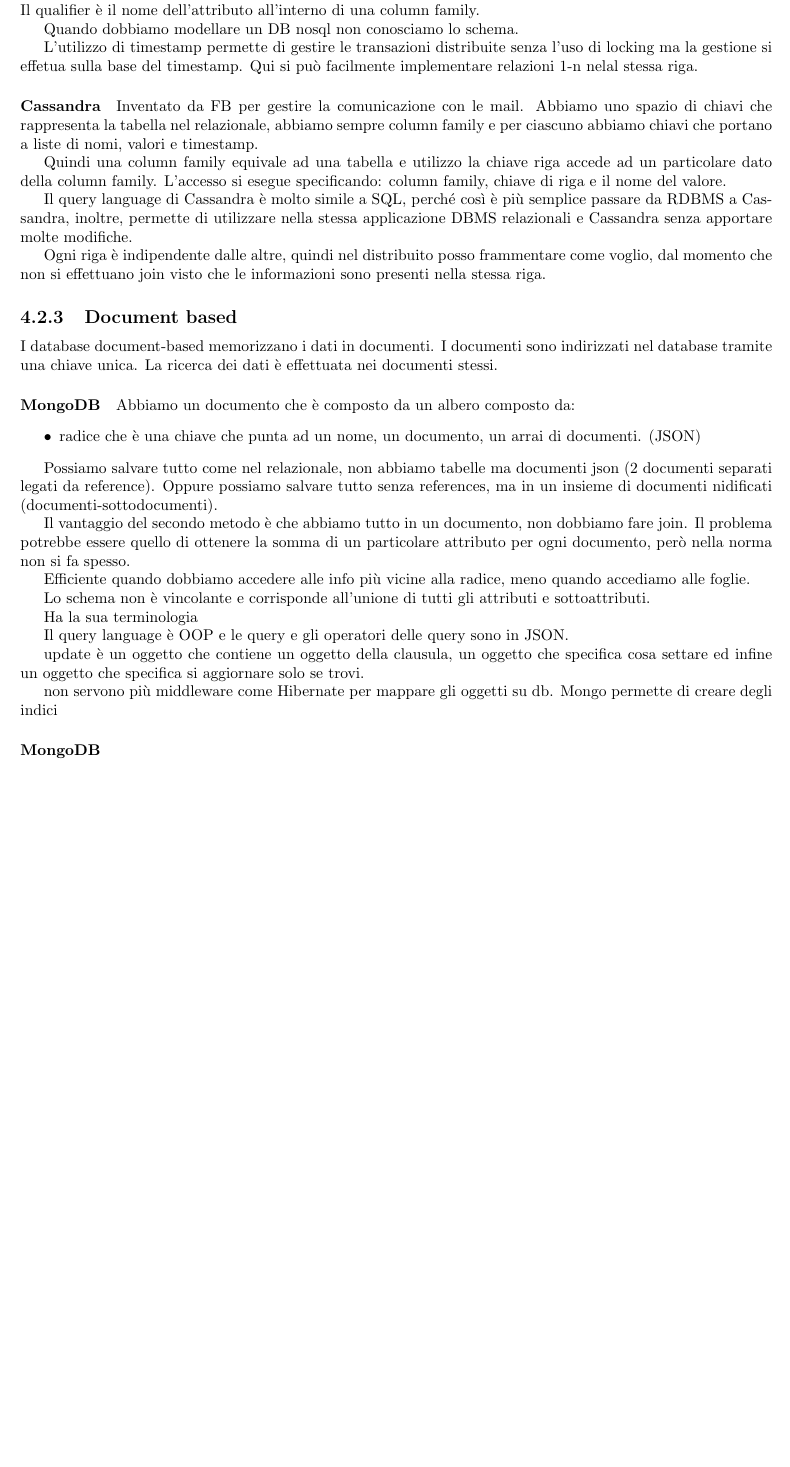
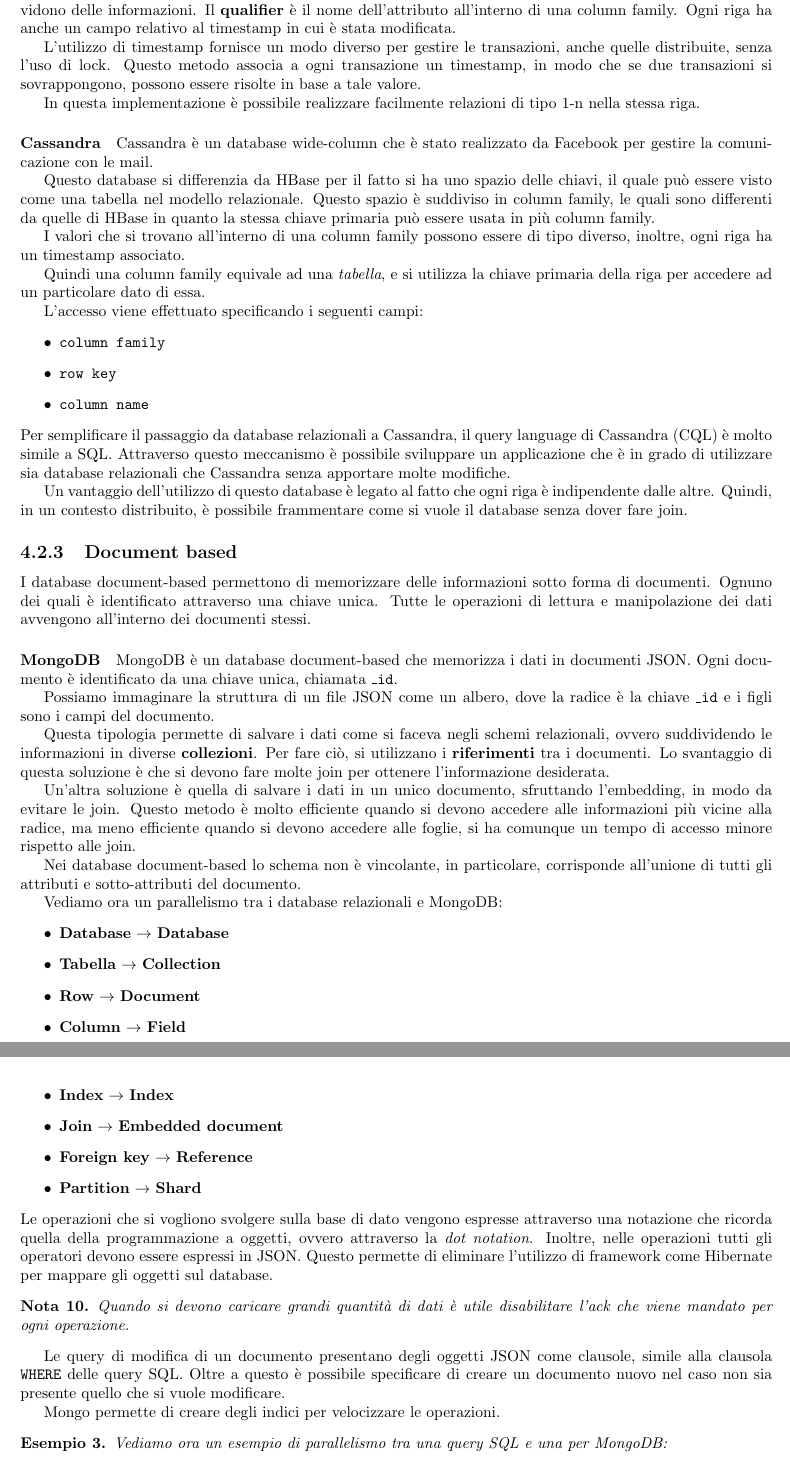
Before and after one commit to TommasoFerrario18/Appunti, a LaTeX book (1_anno/AD/main.tex, which reads 1_anno/AD/chapters/nosql.tex): part of page 28 of 28 before the commit and two parts of pages 28 and 29 of 29 after it, the two joined at a grey line, cut so that both start at the same text, the shorter picture padded with empty space. Compiled offline with pdfLaTeX.

Commit message:
AD Lezione 27-03-2024

```diff
--- a/1_anno/AD/chapters/nosql.tex
+++ b/1_anno/AD/chapters/nosql.tex
@@ -164,45 +164,103 @@
 punta a un insieme di colonne che può essere diverso per ogni riga.
 
 \paragraph{HBASE}
-Si ha una chiave che punta ad un insieme di valori con tipi differenti. Possiamo
-avere delle column family che contiene più attributi che condividono delle informazioni.
-Ogni riga abbiamo anche un timestamp. Il qualifier è il nome
-dell'attributo all'interno di una column family.
+HBase è un database wide-column che è stato ispirato da Google BigTable. In HBase
+si ha una chiave che punta ad un insieme di valori che possono avere tipi differenti.
 
-Quando dobbiamo modellare un DB nosql non conosciamo lo schema.
+In questa struttura, possiamo definire delle \textbf{column family}, le quali
+contengono più attributi che condividono delle informazioni. Il \textbf{qualifier} è
+il nome dell'attributo all'interno di una column family. Ogni riga ha anche
+un campo relativo al timestamp in cui è stata modificata.
 
-L'utilizzo di timestamp permette di gestire le transazioni distribuite senza l'uso
-di locking ma la gestione si effetua sulla base del timestamp. Qui si può facilmente
-implementare relazioni 1-n nelal stessa riga.
+L'utilizzo di timestamp fornisce un modo diverso per gestire le transazioni,
+anche quelle distribuite, senza l'uso di lock. Questo metodo associa a ogni
+transazione un timestamp, in modo che se due transazioni si sovrappongono,
+possono essere risolte in base a tale valore.
+
+In questa implementazione è possibile realizzare facilmente relazioni di tipo 1-n
+nella stessa riga.
 \paragraph{Cassandra}
-Inventato da FB per gestire la comunicazione con le mail.
-Abbiamo uno spazio di chiavi che rappresenta la tabella nel relazionale,
-abbiamo sempre column family e per ciascuno abbiamo chiavi che portano a
-liste di nomi, valori e timestamp.
+Cassandra è un database wide-column che è stato realizzato da Facebook per gestire
+la comunicazione con le mail.
 
-Quindi una column family equivale ad una tabella e utilizzo la chiave riga
-accede ad un particolare dato della column family.
-L'accesso si esegue specificando: column family, chiave di riga e il nome del valore.
+Questo database si differenzia da HBase per il fatto si ha uno spazio delle chiavi,
+il quale può essere visto come una tabella nel modello relazionale. Questo spazio
+è suddiviso in column family, le quali sono differenti da quelle di HBase in quanto
+la stessa chiave primaria può essere usata in più column family.
 
-Il query language di Cassandra è molto simile a SQL, perché così è più semplice
-passare da RDBMS a Cassandra, inoltre, permette di utilizzare nella stessa applicazione
-DBMS relazionali e Cassandra senza apportare molte modifiche.
+I valori che si trovano all'interno di una column family possono essere di tipo
+diverso, inoltre, ogni riga ha un timestamp associato.
 
-Ogni riga è indipendente dalle altre, quindi nel distribuito posso frammentare
-come voglio, dal momento che non si effettuano join visto che le informazioni sono
-presenti nella stessa riga.
+Quindi una column family equivale ad una \textit{tabella}, e si utilizza la chiave
+primaria della riga per accedere ad un particolare dato di essa.
 
+L'accesso viene effettuato specificando i seguenti campi:
+\begin{itemize}
+      \item \texttt{column family}
+      \item \texttt{row key}
+      \item \texttt{column name}
+\end{itemize}
+Per semplificare il passaggio da database relazionali a Cassandra, il query
+language di Cassandra (CQL) è molto simile a SQL. Attraverso questo meccanismo
+è possibile sviluppare un applicazione che è in grado di utilizzare sia database
+relazionali che Cassandra senza apportare molte modifiche.
+
+Un vantaggio dell'utilizzo di questo database è legato al fatto che ogni riga è
+indipendente dalle altre. Quindi, in un contesto distribuito, è possibile frammentare
+come si vuole il database senza dover fare join.
 \subsection{Document based}
-I database document-based memorizzano i dati in documenti. I documenti sono
-indirizzati nel database tramite una chiave unica. La ricerca dei dati è
-effettuata nei documenti stessi.
+I database document-based permettono di memorizzare delle informazioni sotto
+forma di documenti. Ognuno dei quali è identificato attraverso una chiave unica.
+Tutte le operazioni di lettura e manipolazione dei dati avvengono all'interno
+dei documenti stessi.
+\paragraph{MongoDB}
+MongoDB è un database document-based che memorizza i dati in documenti JSON.
+Ogni documento è identificato da una chiave unica, chiamata \texttt{\_id}.
 
-\paragraph{MongoDB}
-Abbiamo un documento che è composto da un albero composto da:
+Possiamo immaginare la struttura di un file JSON come un albero, dove la radice
+è la chiave \texttt{\_id} e i figli sono i campi del documento.
+
+Questa tipologia permette di salvare i dati come si faceva negli schemi relazionali,
+ovvero suddividendo le informazioni in diverse \textbf{collezioni}. Per fare ciò,
+si utilizzano i \textbf{riferimenti} tra i documenti. Lo svantaggio di questa
+soluzione è che si devono fare molte join per ottenere l'informazione desiderata.
+
+Un'altra soluzione è quella di salvare i dati in un unico documento, sfruttando
+l'embedding, in modo da evitare le join. Questo metodo è molto efficiente quando
+si devono accedere alle informazioni più vicine alla radice, ma meno efficiente
+quando si devono accedere alle foglie, si ha comunque un tempo di accesso minore
+rispetto alle join.
+
+Nei database document-based lo schema non è vincolante, in particolare, corrisponde
+all'unione di tutti gli attributi e sotto-attributi del documento.
+
+Vediamo ora un parallelismo tra i database relazionali e MongoDB:
 \begin{itemize}
-      \item radice che è una chiave che punta ad un nome, un documento, un arrai di documenti. (JSON)
+      \item \textbf{Database} $\rightarrow$ \textbf{Database}
+      \item \textbf{Tabella} $\rightarrow$ \textbf{Collection}
+      \item \textbf{Row} $\rightarrow$ \textbf{Document}
+      \item \textbf{Column} $\rightarrow$ \textbf{Field}
+      \item \textbf{Index} $\rightarrow$ \textbf{Index}
+      \item \textbf{Join} $\rightarrow$ \textbf{Embedded document}
+      \item \textbf{Foreign key} $\rightarrow$ \textbf{Reference}
+      \item \textbf{Partition} $\rightarrow$ \textbf{Shard}
 \end{itemize}
+Le operazioni che si vogliono svolgere sulla base di dato vengono espresse
+attraverso una notazione che ricorda quella della programmazione a oggetti, ovvero
+attraverso la \textit{dot notation}. Inoltre, nelle operazioni tutti gli
+operatori devono essere espressi in JSON. Questo permette di eliminare l'utilizzo
+di framework come Hibernate per mappare gli oggetti sul database.
+\begin{nota}
+      Quando si devono caricare grandi quantità di dati è utile disabilitare
+      l'ack che viene mandato per ogni operazione.
+\end{nota}
+Le query di modifica di un documento presentano degli oggetti JSON come
+clausole, simile alla clausola \texttt{WHERE} delle query SQL. Oltre a questo
+è possibile specificare di creare un documento nuovo nel caso non sia presente
+quello che si vuole modificare.
 
-Possiamo salvare tutto come nel relazionale, non abbiamo tabelle ma documenti json
-(2 documenti separati legati da reference). Oppure possiamo salvare tutto senza references,
-ma in un insieme di documenti nidificati (documenti-sottodocumenti).
+Mongo permette di creare degli indici per velocizzare le operazioni.
+\begin{esempio}
+      Vediamo ora un esempio di parallelismo tra una query SQL e una per
+      MongoDB:
+\end{esempio}
@@ -209,23 +270 @@
 
-Il vantaggio del secondo metodo è che abbiamo tutto in un documento, non dobbiamo
-fare join. Il problema potrebbe essere quello di ottenere la somma di un particolare
-attributo per ogni documento, però nella norma non si fa spesso.
-
-Efficiente quando dobbiamo accedere alle info più vicine alla radice, meno quando
-accediamo alle foglie.
-
-Lo schema non è vincolante e corrisponde all'unione di tutti gli attributi e
-sottoattributi.
-
-Ha la sua terminologia
-
-Il query language è OOP e le query e gli operatori delle query sono in JSON.
-
-update è un oggetto che contiene un oggetto della clausula, un oggetto che specifica
-cosa settare ed infine un oggetto che specifica si aggiornare solo se trovi.
-
-non servono più middleware come Hibernate per mappare gli oggetti su db.
-Mongo permette di creare degli indici
-
-
-\paragraph{MongoDB}
```
Also changed, not shown: 1_anno/AD/chapters/nosql.tex (8 more changed lines). Lines whose indentation alone changed are shown as unchanged.
